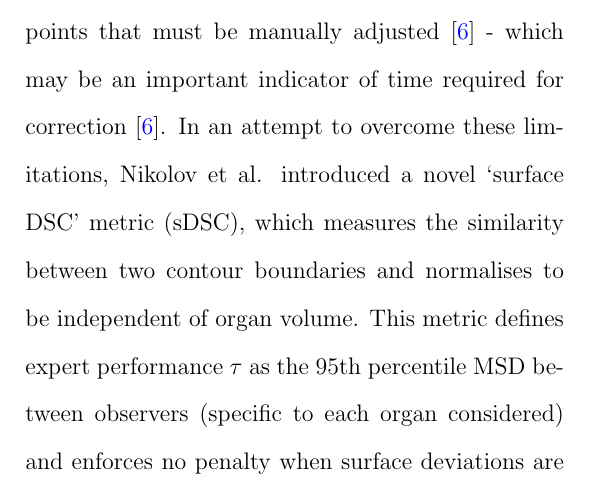
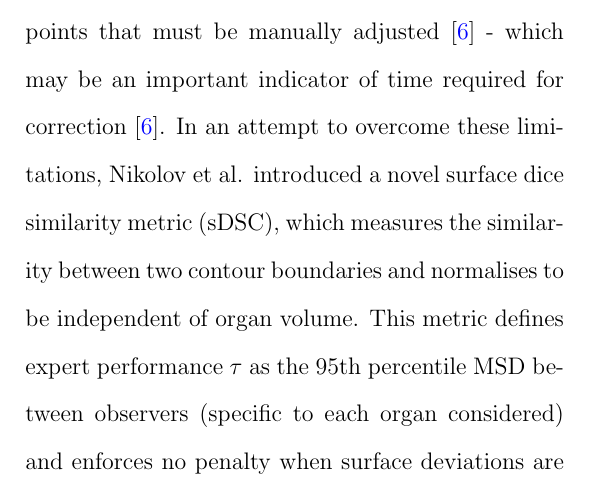
Before and after one commit to matthewdeancooper/masters_thesis, a LaTeX thesis (main.tex, which reads mainmatter/literature.tex): part of page 33 of 107, cut so that both start at the same text. Compiled offline with pdfLaTeX.

Commit message:
search and replace surface DSC with sDSC

```diff
--- a/mainmatter/literature.tex
+++ b/mainmatter/literature.tex
@@ -13,7 +13,7 @@ While automatic contouring has been shown to improve consistency in delineation
 In RT, IOV is often\todo{instead `has the potential to be' or something to that effect, if you want to make a statement about how common you should give a percentage rate and a reference.} larger than errors associated with patient setup and organ motion \cite{Vinod_2016, Murakami2013}; however, the extent is also organ dependent \cite{Roach_2019}. A 2019 study measured IOV on diagnostic computed tomography (CT) for prostate cancer treatment and found ``excellent agreement'' for bladder, rectum, and clinical target volume contours (defined by an inter-observer variability assessment (ICC) value $>$ 0.75), and reported the extent of variation to serve as a benchmark for comparison \cite{Roach_2019}.  A total of 5 patients were included in the study, selected to represent the broad range of anatomy within clinical trials. Contouring was performed by 13  observers (9 radiation oncologists) across multiple clinic locations, with guideline examples distributed to all observers before study commencement. Bladder volume agreement was measured to be 0.93 $\pm$ 0.03 via the dice similarity coefficient (DSC \cite{Dice1945} - see equation \ref{eq:DSC} and Figure \ref{fig:sDSC}), with absolute mean surface distance (MSD) ranging from 0.76 mm to 1.44 mm across patients \cite{Roach_2019}. DSC agreement for the rectum was  0.81 $\pm$ 0.07, and a MSD of 1.97mm to 4.14mm \cite{Roach_2019}. Although variance for the rectum was higher than that of the bladder, external studies report that a DSC $\geq$ 0.7 is considered clinically acceptable for these organs \cite{Roach_2019, Sharp2014}. Consistent IOV is reported across the literature for male bladder and rectum contouring via diagnostic CT \cite{Riegal2016}.
 
 \section{Defining an expert performance metric for model evaluation}
-Although automated segmentation tools are in clinical use \cite{Zhu_2018}, current performance tends to be poor when compared to expert delineation - especially in the case of small organ segmentation \cite{Nikolov_2018, Zhu_2018}. Consequentially, they are typically used as a starting reference and require time-consuming corrections \cite{Nikolov_2018, Nemoto_2020}. A study developed by Google's DeepMind highlights an additional barrier to deep-learning solutions (which have shown significant improvements in accuracy and inference time over traditional methods \cite{Zhu_2018}) is the absence of a clinically-relevant metric that takes into account expert IOV when assessing model performance \cite{Nikolov_2018}. The study suggests that the typical DSC metric is a poor measure of similarity between model and expert if operating under the assumption that manual correction is required \cite{Nikolov_2018}. DSC is a commonly used volumetric overlap score (equation \ref{eq:DSC}) in medical image segmentation \cite{Taha_2015}. However, DSC does not penalise a model for the number of contour surface points that must be manually adjusted \cite{Nikolov_2018} - which may be an important indicator of time required for correction \cite{Nikolov_2018}. In an attempt to overcome these limitations, Nikolov et al. introduced a novel `surface DSC' metric (sDSC), which measures the similarity between two contour boundaries and normalises to be independent of organ volume. This metric defines expert performance $\tau$ as the 95th percentile MSD between observers (specific to each organ considered) and enforces no penalty when surface deviations are within this tolerance \cite{Nikolov_2018}. In contrast to the DSC metric,  sDSC measures the proportion of surfaces in a contour set which are within expert IOV; providing direct information on the degree of manual correction required \cite{Nikolov_2018}. Successful model performance was defined by Nikolov et al. as a cross-patient average sDSC $\geq$ 95\%. An illustration of the proposed metric is included in Figure \ref{fig:sDSC},
+Although automated segmentation tools are in clinical use \cite{Zhu_2018}, current performance tends to be poor when compared to expert delineation - especially in the case of small organ segmentation \cite{Nikolov_2018, Zhu_2018}. Consequentially, they are typically used as a starting reference and require time-consuming corrections \cite{Nikolov_2018, Nemoto_2020}. A study developed by Google's DeepMind highlights an additional barrier to deep-learning solutions (which have shown significant improvements in accuracy and inference time over traditional methods \cite{Zhu_2018}) is the absence of a clinically-relevant metric that takes into account expert IOV when assessing model performance \cite{Nikolov_2018}. The study suggests that the typical DSC metric is a poor measure of similarity between model and expert if operating under the assumption that manual correction is required \cite{Nikolov_2018}. DSC is a commonly used volumetric overlap score (equation \ref{eq:DSC}) in medical image segmentation \cite{Taha_2015}. However, DSC does not penalise a model for the number of contour surface points that must be manually adjusted \cite{Nikolov_2018} - which may be an important indicator of time required for correction \cite{Nikolov_2018}. In an attempt to overcome these limitations, Nikolov et al. introduced a novel surface dice similarity metric (sDSC), which measures the similarity between two contour boundaries and normalises to be independent of organ volume. This metric defines expert performance $\tau$ as the 95th percentile MSD between observers (specific to each organ considered) and enforces no penalty when surface deviations are within this tolerance \cite{Nikolov_2018}. In contrast to the DSC metric,  sDSC measures the proportion of surfaces in a contour set which are within expert IOV; providing direct information on the degree of manual correction required \cite{Nikolov_2018}. Successful model performance was defined by Nikolov et al. as a cross-patient average sDSC $\geq$ 95\%. An illustration of the proposed metric is included in Figure \ref{fig:sDSC},
 where $M_{i}$ represents the volumetric mask considered in DSC measures, $B_{i}^{(\tau)}$ represents the contour surface $S_{i}$ with IOV tolerance $\tau$, and $S_{i} \cap B_{j}^{(\tau)}$ is the intersection of surface boundaries at an organ-specific tolerance $\tau$. The sDSC metric is stated in equation \ref{eq:sDSC} \cite{Nemoto_2020}, while the standard DSC is included for comparison in equation \ref{eq:DSC} \cite{Bertels2019}.
 
 \begin{equation}
```
Also changed, not shown: mainmatter/introduction.tex (+1 -1 lines).
